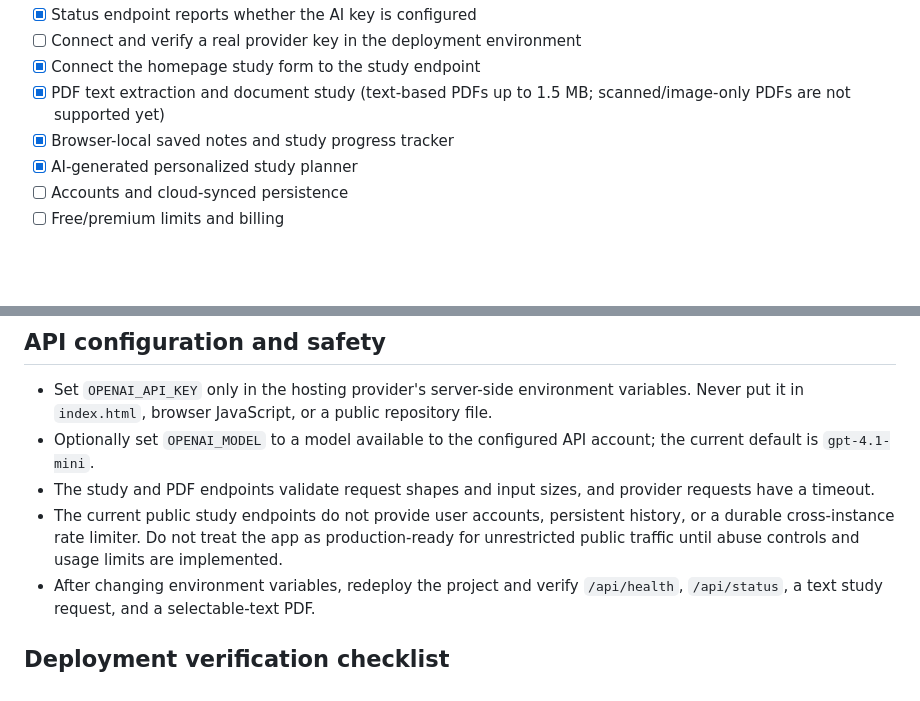
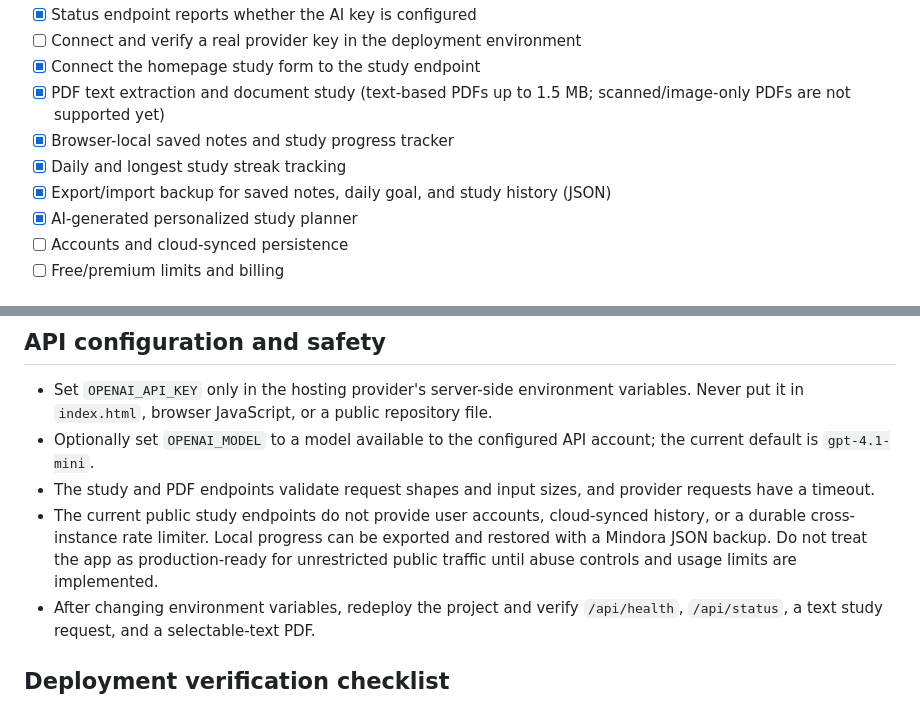
Before and after one commit to umer714/FF-Likes-Hub, a Markdown page: README.md, 2 parts joined by grey strips. Rendered like a GitHub page; blank space fills up the shorter version.

Commit message:
Document study streaks and portable backups

```diff
--- a/README.md
+++ b/README.md
@@ -12,6 +12,8 @@ Mindora is an AI-powered study and notes platform in development. The responsive
 - [x] Connect the homepage study form to the study endpoint
 - [x] PDF text extraction and document study (text-based PDFs up to 1.5 MB; scanned/image-only PDFs are not supported yet)
 - [x] Browser-local saved notes and study progress tracker
+- [x] Daily and longest study streak tracking
+- [x] Export/import backup for saved notes, daily goal, and study history (JSON)
 - [x] AI-generated personalized study planner
 - [ ] Accounts and cloud-synced persistence
 - [ ] Free/premium limits and billing
@@ -61,7 +63,7 @@ This repository was originally used for a Free Fire project and is being convert
 - Set `OPENAI_API_KEY` only in the hosting provider's server-side environment variables. Never put it in `index.html`, browser JavaScript, or a public repository file.
 - Optionally set `OPENAI_MODEL` to a model available to the configured API account; the current default is `gpt-4.1-mini`.
 - The study and PDF endpoints validate request shapes and input sizes, and provider requests have a timeout.
-- The current public study endpoints do not provide user accounts, persistent history, or a durable cross-instance rate limiter. Do not treat the app as production-ready for unrestricted public traffic until abuse controls and usage limits are implemented.
+- The current public study endpoints do not provide user accounts, cloud-synced history, or a durable cross-instance rate limiter. Local progress can be exported and restored with a Mindora JSON backup. Do not treat the app as production-ready for unrestricted public traffic until abuse controls and usage limits are implemented.
 - After changing environment variables, redeploy the project and verify `/api/health`, `/api/status`, a text study request, and a selectable-text PDF.
 
 ## Deployment verification checklist
```
